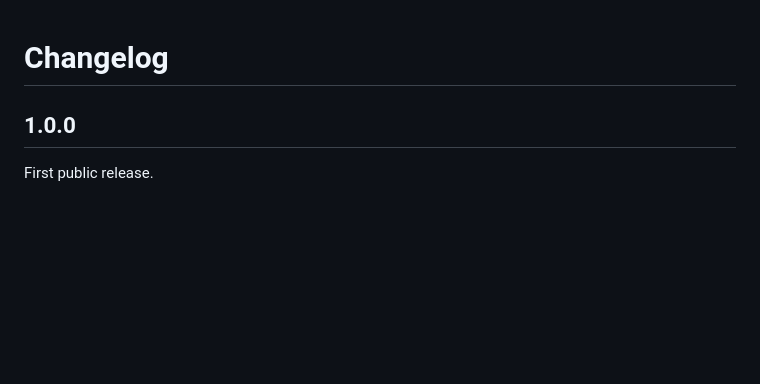
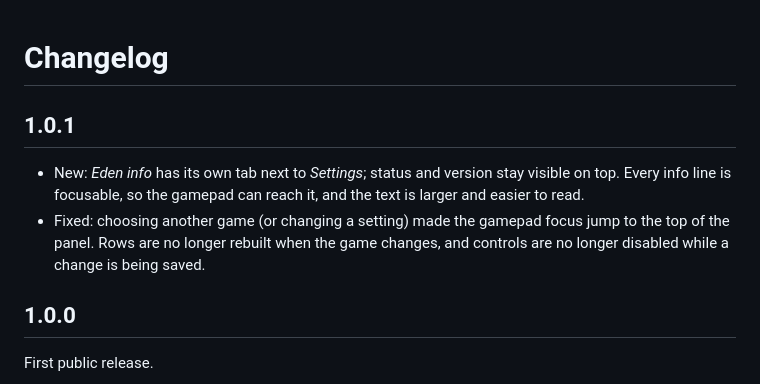
Before and after one commit to simkin/decky-eden-settings, a Markdown page: CHANGELOG.md, the part around the change. Drawn GitHub-style; blank space fills up the shorter version.

```diff
--- a/CHANGELOG.md
+++ b/CHANGELOG.md
@@ -1,4 +1,11 @@
 # Changelog
+
+## 1.0.1
+
+- New: *Eden info* has its own tab next to *Settings*; status and version stay visible on top. Every info line is
+  focusable, so the gamepad can reach it, and the text is larger and easier to read.
+- Fixed: choosing another game (or changing a setting) made the gamepad focus jump to the top of the panel. Rows
+  are no longer rebuilt when the game changes, and controls are no longer disabled while a change is being saved.
 
 ## 1.0.0
 
```
Also changed, not shown: README.md (+1 -1 lines), assets/screenshot-info.png, 7 other files.
